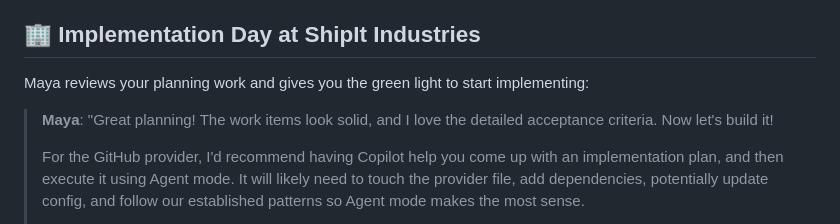
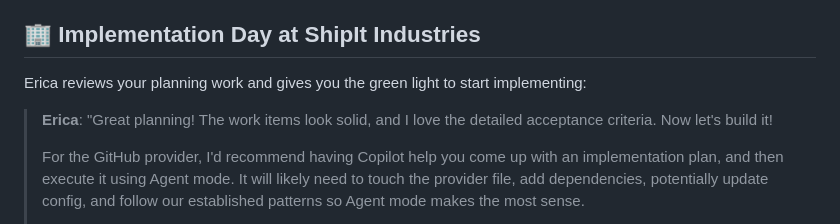
Before and after one commit to CloudLabsAI-Azure/GitHub-Copilot-SDLC-V2, a Markdown page: labs/Lab-4-Development-Process.md, the part around the change. GitHub-like rendering.

```diff
--- a/labs/Lab-4-Development-Process.md
+++ b/labs/Lab-4-Development-Process.md
@@ -14,9 +14,9 @@ By the end of this lab, you will be able to:
 
 ## 🏢 Implementation Day at ShipIt Industries
 
-Maya reviews your planning work and gives you the green light to start implementing:
+Erica reviews your planning work and gives you the green light to start implementing:
 
-> **Maya**: "Great planning! The work items look solid, and I love the detailed acceptance criteria. Now let's build it!
+> **Erica**: "Great planning! The work items look solid, and I love the detailed acceptance criteria. Now let's build it!
 >
 > For the GitHub provider, I'd recommend having Copilot help you come up with an implementation plan, and then execute it using Agent mode. It will likely need to touch the provider file, add dependencies, potentially update config, and follow our established patterns so Agent mode makes the most sense.
 >
```
Also changed, not shown: labs/Lab-2-Your-Assignment.md (+3 -3 lines), labs/Lab-3-Planning-with-MCP.md (+3 -3 lines).
